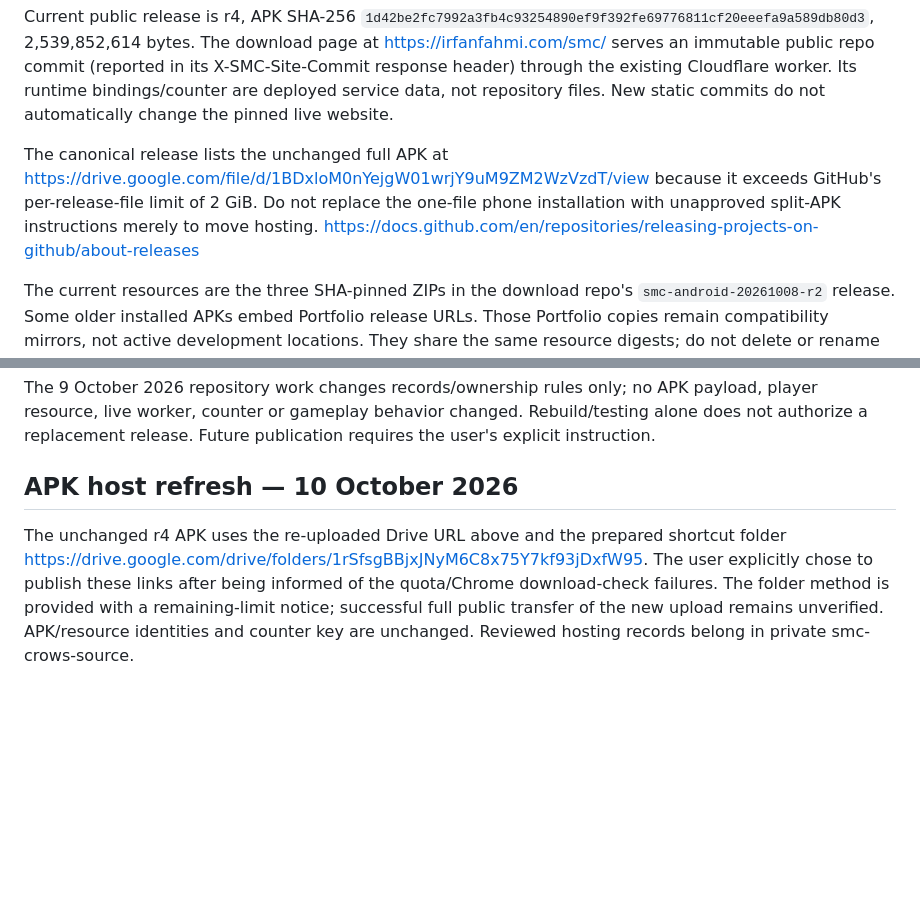
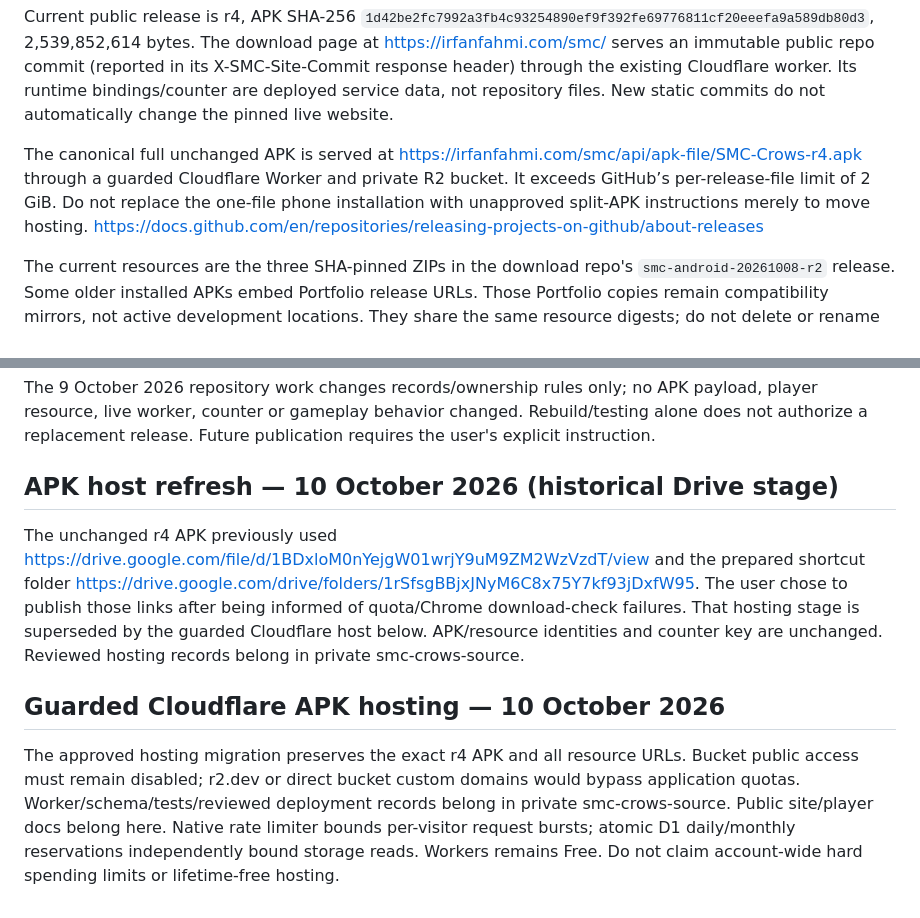
Before and after one commit to l3al3y/smc-crows-downloads, a Markdown page: REPOSITORY-LAYOUT.md, 2 parts joined by grey strips. Drawn GitHub-style; blank space fills up the shorter version.

Commit message:
Record private R2 hosting boundary and preserved resource mirrors
APK delivery is through the guarded Worker. Preserve private/public repository ownership and historical host records.

```diff
--- a/REPOSITORY-LAYOUT.md
+++ b/REPOSITORY-LAYOUT.md
@@ -13,7 +13,7 @@ The Portfolio repository is a navigation entry only. Do not add SMC source, buil
 
 Current public release is r4, APK SHA-256 `1d42be2fc7992a3fb4c93254890ef9f392fe69776811cf20eeefa9a589db80d3`, 2,539,852,614 bytes. The download page at https://irfanfahmi.com/smc/ serves an immutable public repo commit (reported in its X-SMC-Site-Commit response header) through the existing Cloudflare worker. Its runtime bindings/counter are deployed service data, not repository files. New static commits do not automatically change the pinned live website.
 
-The canonical release lists the unchanged full APK at https://drive.google.com/file/d/1BDxloM0nYejgW01wrjY9uM9ZM2WzVzdT/view because it exceeds GitHub's per-release-file limit of 2 GiB. Do not replace the one-file phone installation with unapproved split-APK instructions merely to move hosting. https://docs.github.com/en/repositories/releasing-projects-on-github/about-releases
+The canonical full unchanged APK is served at https://irfanfahmi.com/smc/api/apk-file/SMC-Crows-r4.apk through a guarded Cloudflare Worker and private R2 bucket. It exceeds GitHub’s per-release-file limit of 2 GiB. Do not replace the one-file phone installation with unapproved split-APK instructions merely to move hosting. https://docs.github.com/en/repositories/releasing-projects-on-github/about-releases
 
 The current resources are the three SHA-pinned ZIPs in the download repo's `smc-android-20261008-r2` release. Some older installed APKs embed Portfolio release URLs. Those Portfolio copies remain compatibility mirrors, not active development locations. They share the same resource digests; do not delete or rename them until a tested migration is authorized. The old WITHDRAWN mirrors remain historical backups, not a release to promote.
 
@@ -21,6 +21,10 @@ Original APK/XAPK/resource inputs and proven outputs remain locally preserved. A
 
 The 9 October 2026 repository work changes records/ownership rules only; no APK payload, player resource, live worker, counter or gameplay behavior changed. Rebuild/testing alone does not authorize a replacement release. Future publication requires the user's explicit instruction.
 
-## APK host refresh — 10 October 2026
+## APK host refresh — 10 October 2026 (historical Drive stage)
 
-The unchanged r4 APK uses the re-uploaded Drive URL above and the prepared shortcut folder https://drive.google.com/drive/folders/1rSfsgBBjxJNyM6C8x75Y7kf93jDxfW95. The user explicitly chose to publish these links after being informed of the quota/Chrome download-check failures. The folder method is provided with a remaining-limit notice; successful full public transfer of the new upload remains unverified. APK/resource identities and counter key are unchanged. Reviewed hosting records belong in private smc-crows-source.
+The unchanged r4 APK previously used https://drive.google.com/file/d/1BDxloM0nYejgW01wrjY9uM9ZM2WzVzdT/view and the prepared shortcut folder https://drive.google.com/drive/folders/1rSfsgBBjxJNyM6C8x75Y7kf93jDxfW95. The user chose to publish those links after being informed of quota/Chrome download-check failures. That hosting stage is superseded by the guarded Cloudflare host below. APK/resource identities and counter key are unchanged. Reviewed hosting records belong in private smc-crows-source.
+
+## Guarded Cloudflare APK hosting — 10 October 2026
+
+The approved hosting migration preserves the exact r4 APK and all resource URLs. Bucket public access must remain disabled; r2.dev or direct bucket custom domains would bypass application quotas. Worker/schema/tests/reviewed deployment records belong in private smc-crows-source. Public site/player docs belong here. Native rate limiter bounds per-visitor request bursts; atomic D1 daily/monthly reservations independently bound storage reads. Workers remains Free. Do not claim account-wide hard spending limits or lifetime-free hosting.
```
